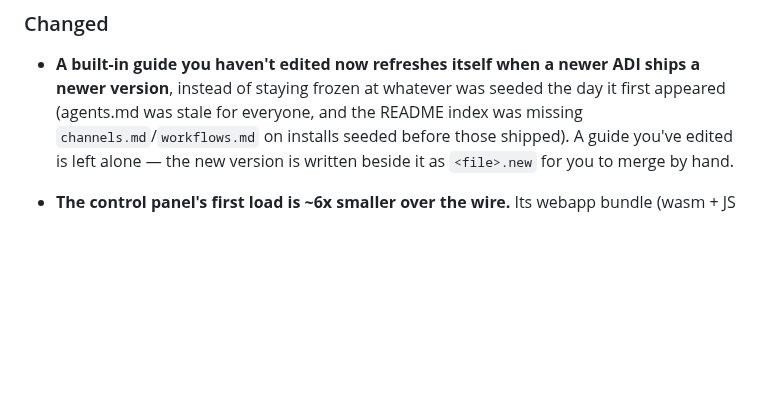
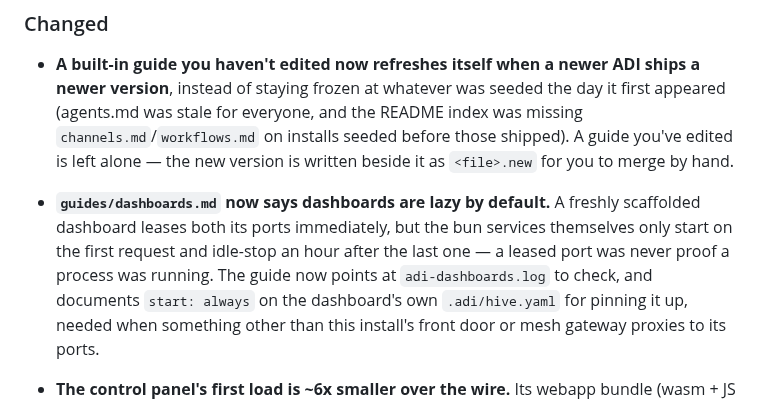
Before and after one commit to adi-family/mono, a Markdown page: CHANGELOG.md, the part around the change. Drawn GitHub-style; blank space fills up the shorter version.

Commit message:
webapp-api: guides/dashboards.md documents on-demand start, start: always
A freshly scaffolded dashboard's .adi/hive.yaml gives both services
restart: always but not start: always, so they're on-demand: the ports
manager leases both ports immediately (GET /api/ports shows them right
away) but the bun servers themselves only start on the dashboard's
first request and idle-stop an hour after the last one. That default is
deliberate (dashboards are lazy by design here, and the front door /
mesh gateway wake an on-demand service on request) — the guide just
never said so, which reads as a leased port meaning a running process.

Documents: on-demand start + idle-stop, check adi-dashboards.log rather
than /api/ports to see if a service is actually up, and start: always
on both services in the dashboard's own hive.yaml to pin it up, needed
whenever something other than this install's front door or mesh
gateway proxies to its ports.

```diff
--- a/CHANGELOG.md
+++ b/CHANGELOG.md
@@ -53,6 +53,13 @@ extraction script cares about.
   was stale for everyone, and the README index was missing `channels.md`/`workflows.md` on
   installs seeded before those shipped). A guide you've edited is left alone — the new version is
   written beside it as `<file>.new` for you to merge by hand.
+
+- **`guides/dashboards.md` now says dashboards are lazy by default.** A freshly scaffolded
+  dashboard leases both its ports immediately, but the bun services themselves only start on the
+  first request and idle-stop an hour after the last one — a leased port was never proof a
+  process was running. The guide now points at `adi-dashboards.log` to check, and documents
+  `start: always` on the dashboard's own `.adi/hive.yaml` for pinning it up, needed when
+  something other than this install's front door or mesh gateway proxies to its ports.
 
 - **The control panel's first load is ~6x smaller over the wire.** Its webapp bundle (wasm + JS
   + CSS) is now precompressed at build time (brotli, falling back to gzip, then identity) and
```
Also changed, not shown: 1 other file.
